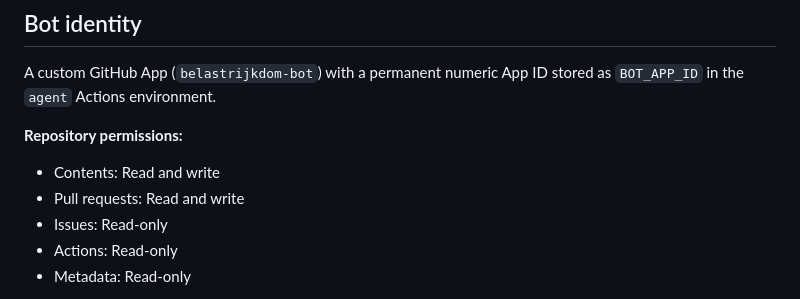
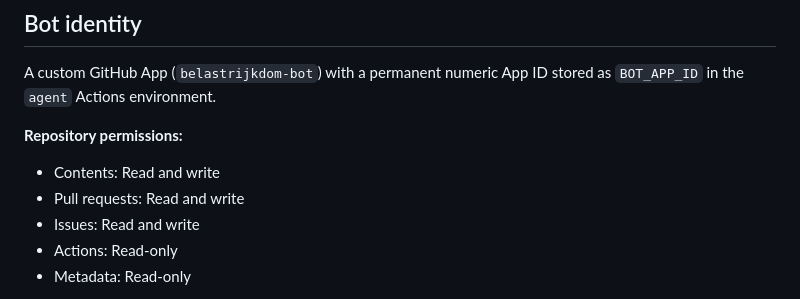
Before and after one commit to BelastRijkdom-nl/BelastRijkdom.nl, a Markdown page: docs/agentic-platform.md, the part around the change. Rendered like a GitHub page.

```diff
--- a/docs/agentic-platform.md
+++ b/docs/agentic-platform.md
@@ -82,7 +82,7 @@ stored as `BOT_APP_ID` in the `agent` Actions environment.
 
 - Contents: Read and write
 - Pull requests: Read and write
-- Issues: Read-only
+- Issues: Read and write
 - Actions: Read-only
 - Metadata: Read-only
 
```
Also changed, not shown: docs/specs/github-bot.md (+3 -2 lines).
